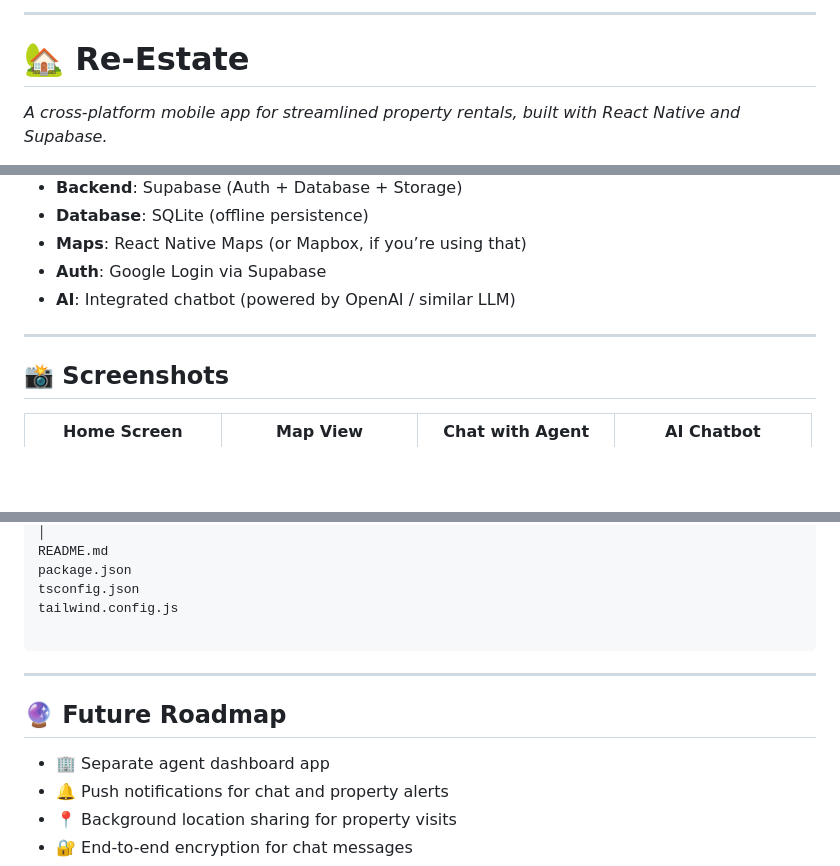
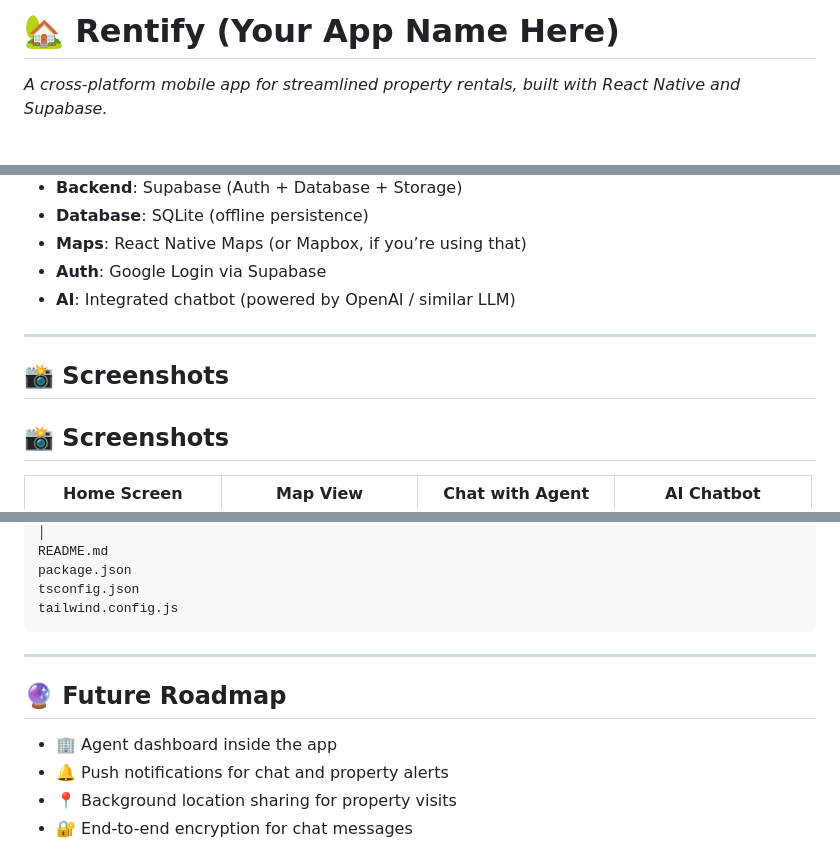
Before and after one commit to shadow-monarch08/reEstate, a Markdown page: README.md, 3 parts joined by grey strips. Drawn GitHub-style; blank space fills up the shorter version.

````diff
--- a/README.md
+++ b/README.md
@@ -1,6 +1,4 @@
----
-
-# 🏡 Re-Estate
+# 🏡 Rentify (Your App Name Here)
 
 *A cross-platform mobile app for streamlined property rentals, built with React Native and Supabase.*
 
@@ -62,6 +60,8 @@ Rentify makes finding your next home effortless. Whether you’re a tenant brows
 * **AI**: Integrated chatbot (powered by OpenAI / similar LLM)
 
 ---
+
+## 📸 Screenshots
 
 ## 📸 Screenshots
 
@@ -217,14 +217,13 @@ README.md
 package.json
 tsconfig.json
 tailwind.config.js
-
 ```
 
 ---
 
 ## 🔮 Future Roadmap
 
-* 🏢 Separate agent dashboard app
+* 🏢 Agent dashboard inside the app
 * 🔔 Push notifications for chat and property alerts
 * 📍 Background location sharing for property visits
 * 🔐 End-to-end encryption for chat messages
````
Also changed, not shown: other parts of README.md (+1 -1 lines).
